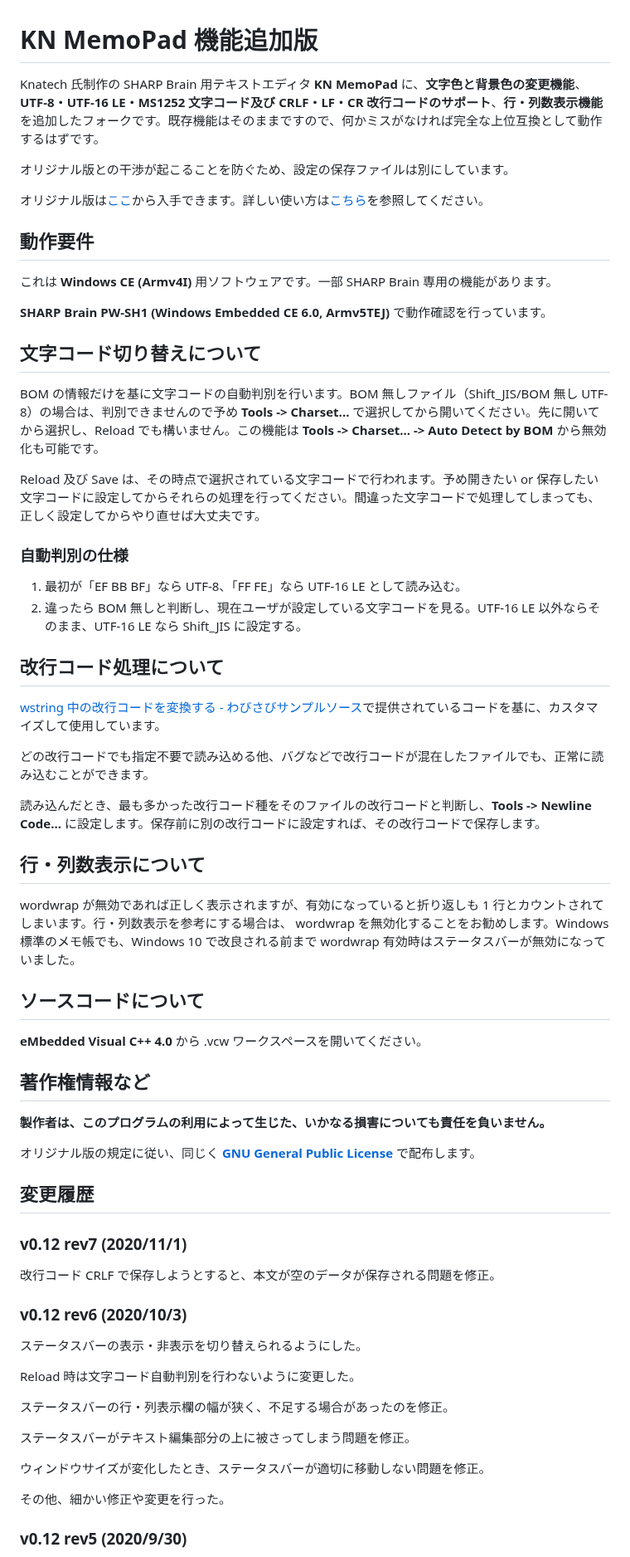
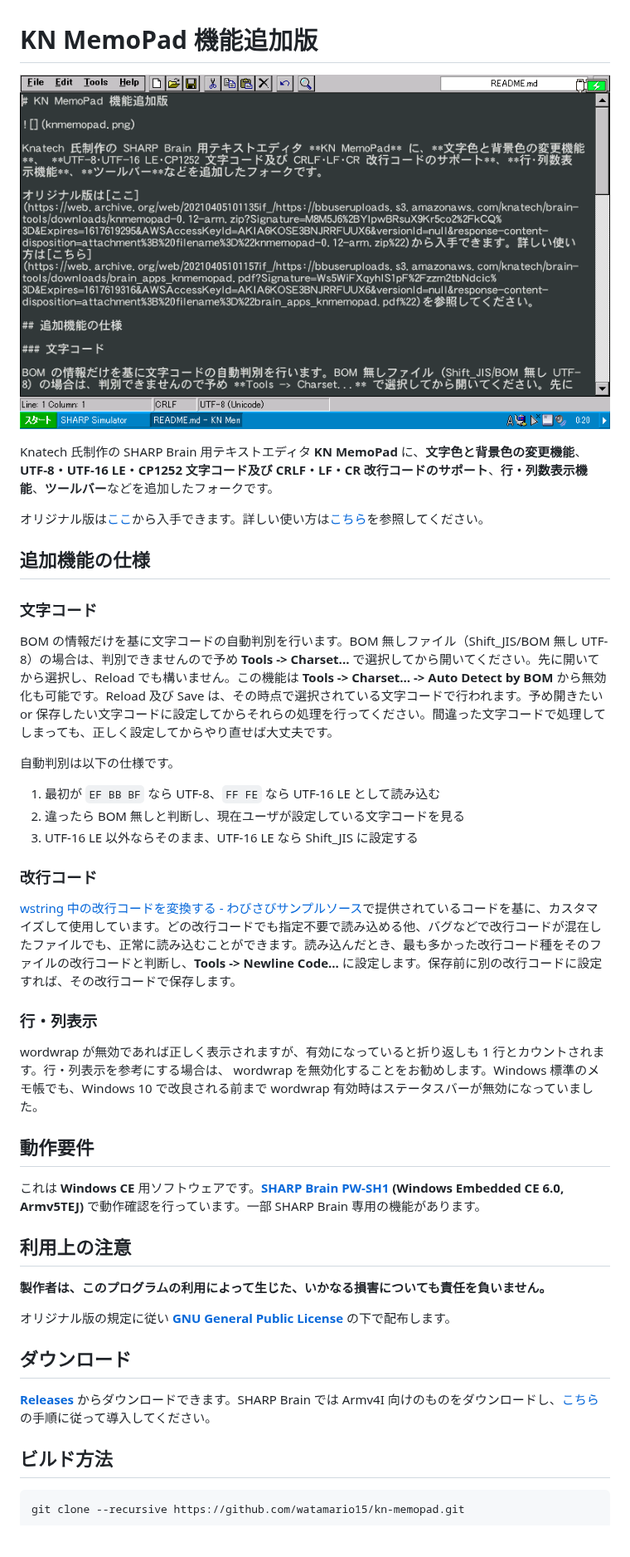
Before and after one commit to watamario15/kn-memopad, a Markdown page: README.md, the part around one of its changes. Shown at 83% size. Drawn GitHub-style; pictures changed too: knmemopad.png (added); blank space fills up the shorter version.

````diff
--- a/README.md
+++ b/README.md
@@ -1,69 +1,48 @@
 # KN MemoPad 機能追加版
 
-Knatech 氏制作の SHARP Brain 用テキストエディタ **KN MemoPad** に、**文字色と背景色の変更機能**、 **UTF-8・UTF-16 LE・MS1252 文字コード及び CRLF・LF・CR 改行コードのサポート**、**行・列数表示機能**を追加したフォークです。既存機能はそのままですので、何かミスがなければ完全な上位互換として動作するはずです。
+![](knmemopad.png)
 
-オリジナル版との干渉が起こることを防ぐため、設定の保存ファイルは別にしています。
+Knatech 氏制作の SHARP Brain 用テキストエディタ **KN MemoPad** に、**文字色と背景色の変更機能**、 **UTF-8・UTF-16 LE・CP1252 文字コード及び CRLF・LF・CR 改行コードのサポート**、**行・列数表示機能**、**ツールバー**などを追加したフォークです。
 
 オリジナル版は[ここ](https://web.archive.org/web/20210405101135if_/https://bbuseruploads.s3.amazonaws.com/knatech/brain-tools/downloads/knmemopad-0.12-arm.zip?Signature=M8M5J6%2BYIpwBRsuX9Kr5co2%2FkCQ%3D&Expires=1617619295&AWSAccessKeyId=AKIA6KOSE3BNJRRFUUX6&versionId=null&response-content-disposition=attachment%3B%20filename%3D%22knmemopad-0.12-arm.zip%22)から入手できます。詳しい使い方は[こちら](https://web.archive.org/web/20210405101157if_/https://bbuseruploads.s3.amazonaws.com/knatech/brain-tools/downloads/brain_apps_knmemopad.pdf?Signature=Ws5WiFXqyhIS1pF%2Fzzm2tbNdcic%3D&Expires=1617619316&AWSAccessKeyId=AKIA6KOSE3BNJRRFUUX6&versionId=null&response-content-disposition=attachment%3B%20filename%3D%22brain_apps_knmemopad.pdf%22)を参照してください。
 
+## 追加機能の仕様
+
+### 文字コード
+
+BOM の情報だけを基に文字コードの自動判別を行います。BOM 無しファイル（Shift_JIS/BOM 無し UTF-8）の場合は、判別できませんので予め **Tools -> Charset...** で選択してから開いてください。先に開いてから選択し、Reload でも構いません。この機能は **Tools -> Charset... -> Auto Detect by BOM** から無効化も可能です。Reload 及び Save は、その時点で選択されている文字コードで行われます。予め開きたい or 保存したい文字コードに設定してからそれらの処理を行ってください。間違った文字コードで処理してしまっても、正しく設定してからやり直せば大丈夫です。
+
+自動判別は以下の仕様です。
+
+1. 最初が `EF BB BF` なら UTF-8、`FF FE` なら UTF-16 LE として読み込む
+1. 違ったら BOM 無しと判断し、現在ユーザが設定している文字コードを見る
+1. UTF-16 LE 以外ならそのまま、UTF-16 LE なら Shift_JIS に設定する
+
+### 改行コード
+
+[wstring 中の改行コードを変換する - わびさびサンプルソース](https://www.wabiapp.com/WabiSampleSource/windows/convert_crlf_w.html)で提供されているコードを基に、カスタマイズして使用しています。どの改行コードでも指定不要で読み込める他、バグなどで改行コードが混在したファイルでも、正常に読み込むことができます。読み込んだとき、最も多かった改行コード種をそのファイルの改行コードと判断し、**Tools -> Newline Code...** に設定します。保存前に別の改行コードに設定すれば、その改行コードで保存します。
+
+### 行・列表示
+
+wordwrap が無効であれば正しく表示されますが、有効になっていると折り返しも 1 行とカウントされます。行・列表示を参考にする場合は、 wordwrap を無効化することをお勧めします。Windows 標準のメモ帳でも、Windows 10 で改良される前まで wordwrap 有効時はステータスバーが無効になっていました。
+
 ## 動作要件
 
-これは **Windows CE (Armv4I)** 用ソフトウェアです。一部 SHARP Brain 専用の機能があります。
+これは **Windows CE** 用ソフトウェアです。**[SHARP Brain PW-SH1](https://jp.sharp/support/dictionary/product/pw-sh1.html) (Windows Embedded CE 6.0, Armv5TEJ)** で動作確認を行っています。一部 SHARP Brain 専用の機能があります。
 
-**SHARP Brain PW-SH1 (Windows Embedded CE 6.0, Armv5TEJ)** で動作確認を行っています。
-
-## 文字コード切り替えについて
-
-BOM の情報だけを基に文字コードの自動判別を行います。BOM 無しファイル（Shift_JIS/BOM 無し UTF-8）の場合は、判別できませんので予め **Tools -> Charset...** で選択してから開いてください。先に開いてから選択し、Reload でも構いません。この機能は **Tools -> Charset... -> Auto Detect by BOM** から無効化も可能です。
-
-Reload 及び Save は、その時点で選択されている文字コードで行われます。予め開きたい or 保存したい文字コードに設定してからそれらの処理を行ってください。間違った文字コードで処理してしまっても、正しく設定してからやり直せば大丈夫です。
-
-### 自動判別の仕様
-
-1. 最初が「EF BB BF」なら UTF-8、「FF FE」なら UTF-16 LE として読み込む。
-1. 違ったら BOM 無しと判断し、現在ユーザが設定している文字コードを見る。UTF-16 LE 以外ならそのまま、UTF-16 LE なら Shift_JIS に設定する。
-
-## 改行コード処理について
-
-[wstring 中の改行コードを変換する - わびさびサンプルソース](https://www.wabiapp.com/WabiSampleSource/windows/convert_crlf_w.html)で提供されているコードを基に、カスタマイズして使用しています。
-
-どの改行コードでも指定不要で読み込める他、バグなどで改行コードが混在したファイルでも、正常に読み込むことができます。
-
-読み込んだとき、最も多かった改行コード種をそのファイルの改行コードと判断し、**Tools -> Newline Code...** に設定します。保存前に別の改行コードに設定すれば、その改行コードで保存します。
-
-## 行・列数表示について
-
-wordwrap が無効であれば正しく表示されますが、有効になっていると折り返しも 1 行とカウントされてしまいます。行・列数表示を参考にする場合は、 wordwrap を無効化することをお勧めします。Windows 標準のメモ帳でも、Windows 10 で改良される前まで wordwrap 有効時はステータスバーが無効になっていました。
-
-## ソースコードについて
-
-**eMbedded Visual C++ 4.0** から .vcw ワークスペースを開いてください。
-
-## 著作権情報など
+## 利用上の注意
 
 **製作者は、このプログラムの利用によって生じた、いかなる損害についても責任を負いません。**
 
-オリジナル版の規定に従い、同じく **[GNU General Public License](LICENSE)** で配布します。
+オリジナル版の規定に従い **[GNU General Public License](LICENSE)** の下で配布します。
 
-## 変更履歴
+## ダウンロード
 
-### v0.12 rev7 (2020/11/1)
+**[Releases](../../releases)** からダウンロードできます。SHARP Brain では Armv4I 向けのものをダウンロードし、[こちら](https://brain.fandom.com/ja/wiki/%E3%82%A2%E3%83%97%E3%83%AA%E3%81%AE%E8%B5%B7%E5%8B%95%E6%96%B9%E6%B3%95)の手順に従って導入してください。
 
-改行コード CRLF で保存しようとすると、本文が空のデータが保存される問題を修正。
+## ビルド方法
 
-### v0.12 rev6 (2020/10/3)
+```sh
+git clone --recursive https://github.com/watamario15/kn-memopad.git
+```
 
-ステータスバーの表示・非表示を切り替えられるようにした。
-
-Reload 時は文字コード自動判別を行わないように変更した。
-
-ステータスバーの行・列表示欄の幅が狭く、不足する場合があったのを修正。
-
-ステータスバーがテキスト編集部分の上に被さってしまう問題を修正。
-
-ウィンドウサイズが変化したとき、ステータスバーが適切に移動しない問題を修正。
-
-その他、細かい修正や変更を行った。
-
-### v0.12 rev5 (2020/9/30)
-
````
Also changed, not shown: other parts of README.md (+1 -29 lines), 7 other files.
